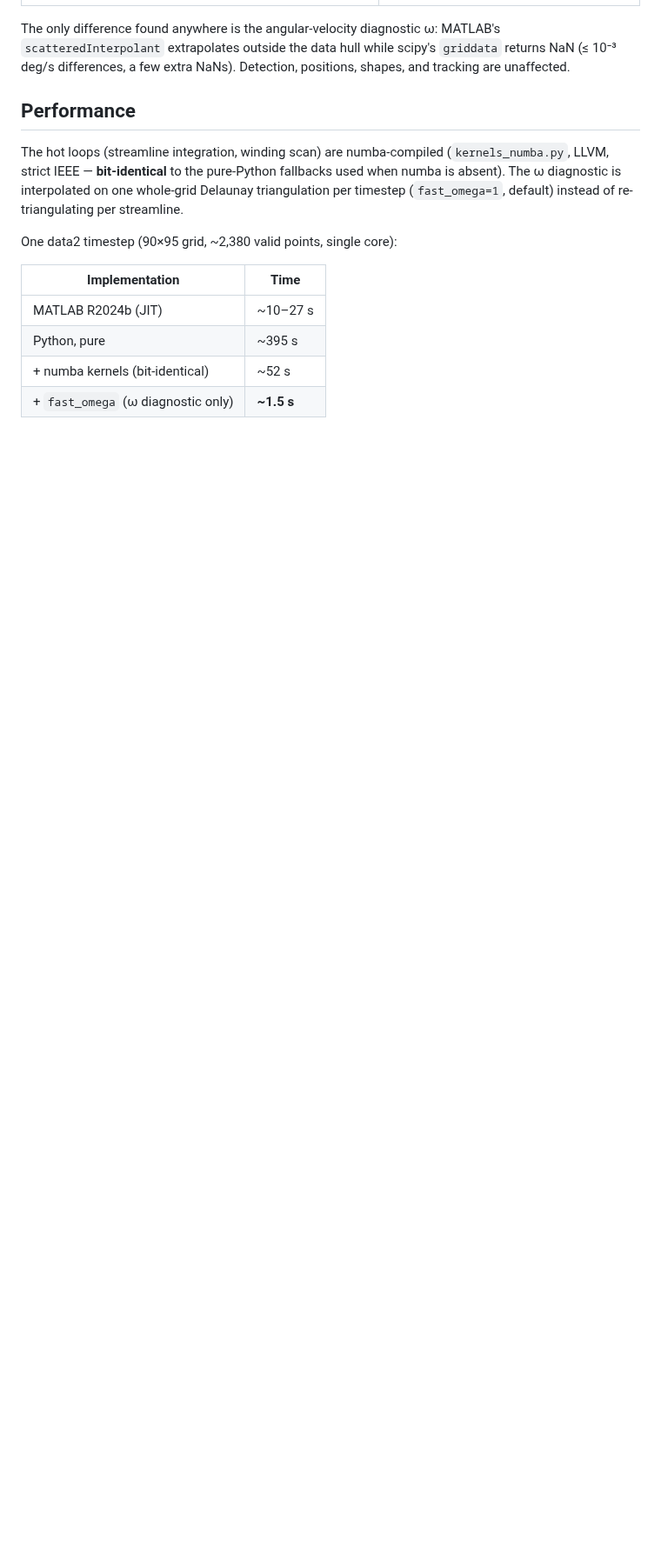
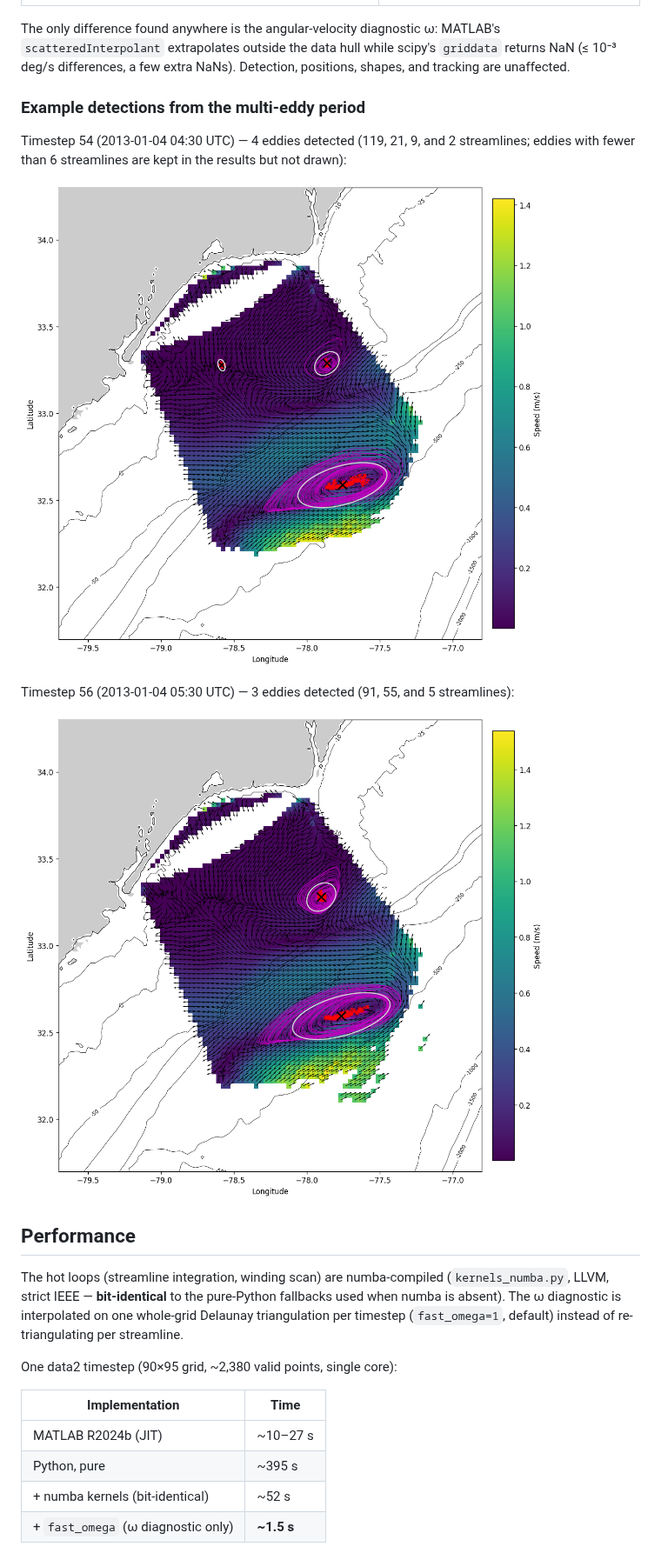
Before and after one commit to dougcahl/eddy_identification_winding, a Markdown page: README.md, the part around the change. Shown at 87% size. Drawn GitHub-style; pictures changed too: docs/detection_t54.png (added), docs/detection_t56.png (added); blank space fills up the shorter version.

Commit message:
Add example detection maps (timesteps 54 and 56) to the report
Two multi-eddy snapshots from the data2 tracking period: t54 with 4
detected eddies and t56 with 3, showing the streamline clusters and
fitted ellipses over the speed field, bathymetry, and coastline.

```diff
--- a/README.md
+++ b/README.md
@@ -132,6 +132,19 @@ MATLAB's `scatteredInterpolant` extrapolates outside the data hull while
 scipy's `griddata` returns NaN (≤ 10⁻³ deg/s differences, a few extra NaNs).
 Detection, positions, shapes, and tracking are unaffected.
 
+### Example detections from the multi-eddy period
+
+Timestep 54 (2013-01-04 04:30 UTC) — 4 eddies detected (119, 21, 9, and 2
+streamlines; eddies with fewer than 6 streamlines are kept in the results but
+not drawn):
+
+![Timestep 54 detection: four eddies](docs/detection_t54.png)
+
+Timestep 56 (2013-01-04 05:30 UTC) — 3 eddies detected (91, 55, and 5
+streamlines):
+
+![Timestep 56 detection: three eddies](docs/detection_t56.png)
+
 ## Performance
 
 The hot loops (streamline integration, winding scan) are numba-compiled
```
Also changed, not shown: 1 other file.
